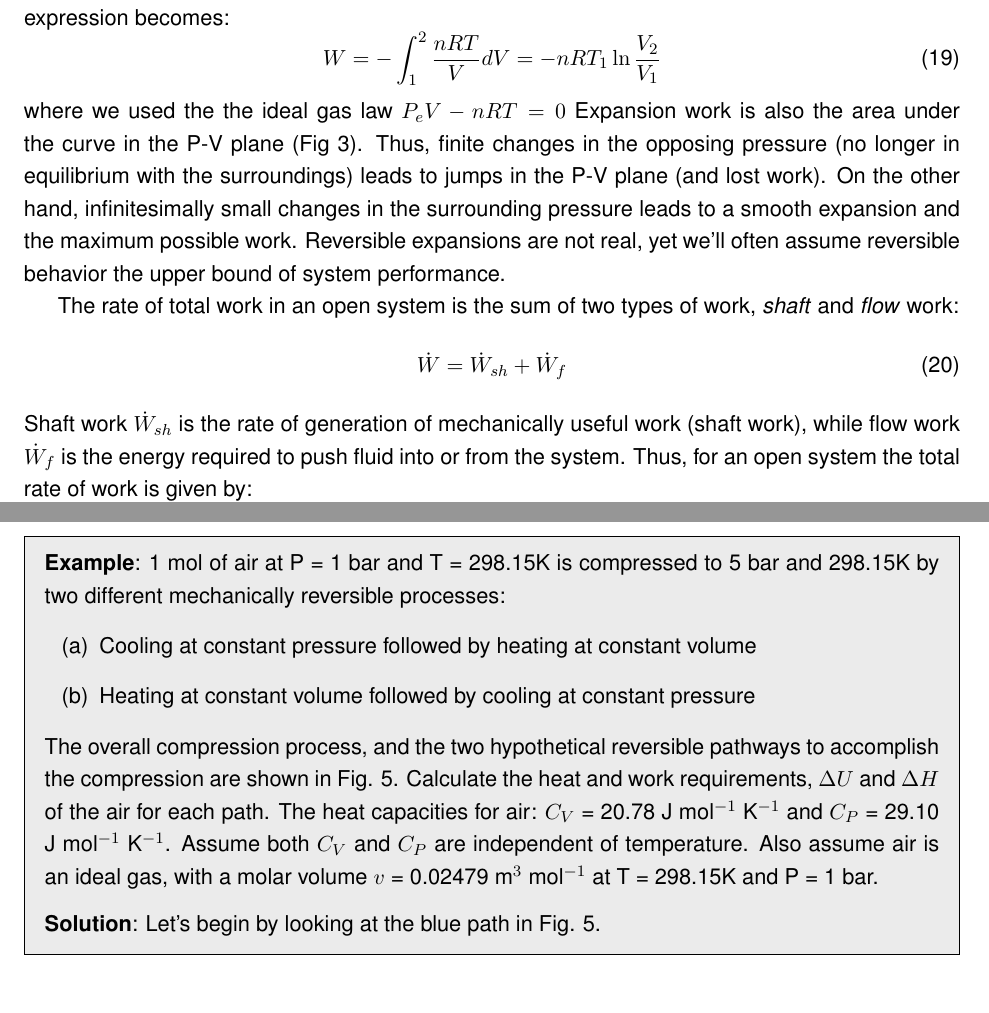
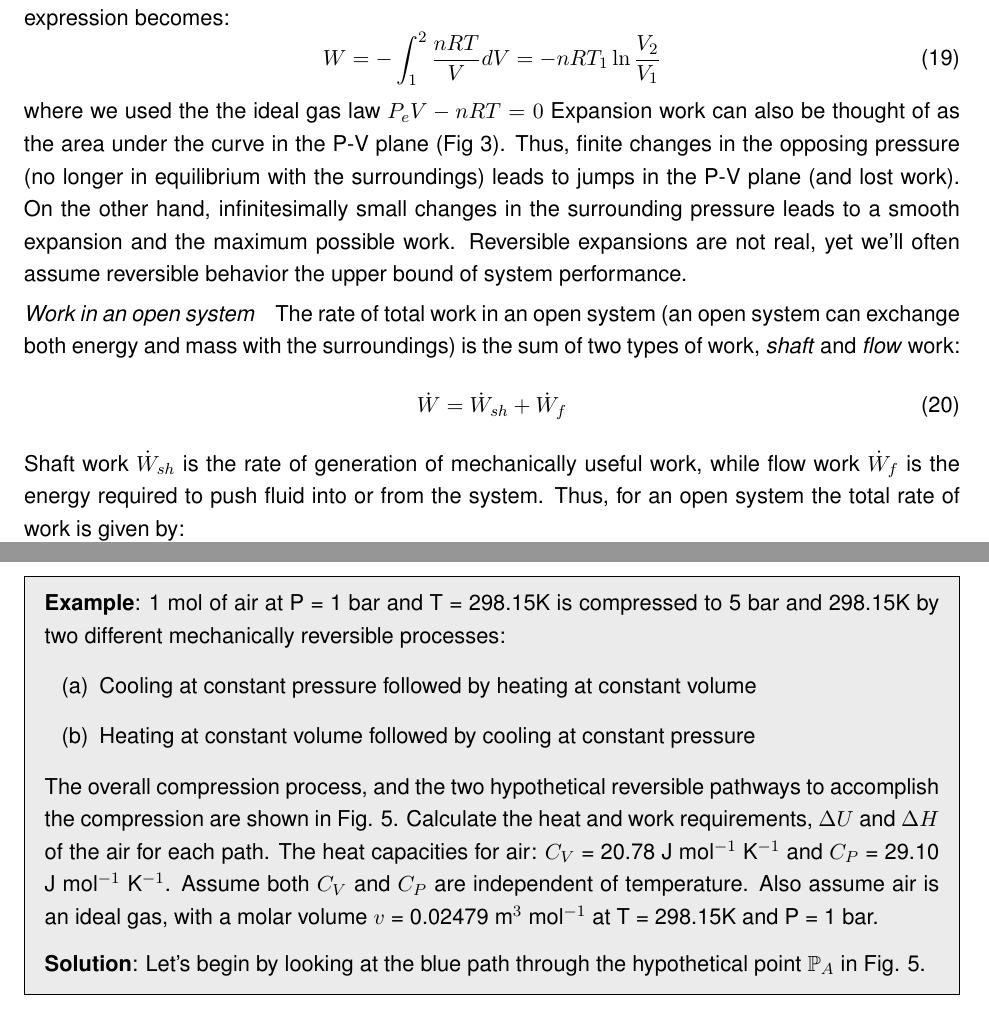
Before and after one commit to varnerlab/CHEME-3130-F2017-Varner, a LaTeX document (first_law/Notes.tex): two parts of pages 6 and 15 of 17, joined at a grey line, cut so that both start at the same text. Compiled offline with pdfLaTeX.

Commit message:
First law

```diff
--- a/first_law/Notes.tex
+++ b/first_law/Notes.tex
@@ -238,16 +238,16 @@ If the working fluid in the system were an ideal gas (a simple equation of state
 \begin{equation}\label{eqn:isothermal-reversible-expansion}
 W = - \int_{1}^{2} \frac{nRT}{V}dV = - nRT_{1}\ln\frac{V_{2}}{V_{1}}
 \end{equation}where we used the the ideal gas law $P_{e}V - nRT = 0$
-Expansion work is also the area under the curve in the P-V plane (Fig \ref{fig-expansion-work-area}).
+Expansion work can also be thought of as the area under the curve in the P-V plane (Fig \ref{fig-expansion-work-area}).
 Thus, finite changes in the opposing pressure (no longer in equilibrium with the surroundings) leads to jumps in the P-V plane (and lost work).
 On the other hand, infinitesimally small changes in the surrounding pressure leads to a smooth expansion and the maximum possible work.
 Reversible expansions are not real, yet we'll often assume reversible behavior the upper bound of system performance.
 
-The rate of total work in an open system is the sum of two types of work, \emph{shaft} and \emph{flow} work:
+\paragraph*{Work in an open system}~The rate of total work in an open system (an open system can exchange both energy and mass with the surroundings) is the sum of two types of work, \emph{shaft} and \emph{flow} work:
 \begin{equation}
 	\dot{W} = \dot{W}_{sh} + \dot{W}_{f}
 \end{equation}
-Shaft work $\dot{W}_{sh}$ is the rate of generation of mechanically useful work (shaft work), while flow work $\dot{W}_{f}$ is the energy required to push fluid into or from the system.
+Shaft work $\dot{W}_{sh}$ is the rate of generation of mechanically useful work, while flow work $\dot{W}_{f}$ is the energy required to push fluid into or from the system.
 Thus, for an open system the total rate of work is given by:
 \begin{equation}\label{eqn:open-work}
 	\dot{W} = \dot{W}_{sh} + \sum_{s=1}^{\mathcal{S}}\nu_{s}\left(Pv\right)_{s}\dot{m}_{s}
@@ -524,7 +526,8 @@ $U$ is only a function of $T$ for an ideal gas. This leaves us with the volume e
 	Also assume air is an ideal gas, with a molar volume $v$ = 0.02479 m$^{\mathrm{3}}$ mol$^{\mathrm{-1}}$ at T = 298.15K and P = 1 bar.
 
 	\vspace{0.1in}
-	\noindent\textbf{Solution}: Let's begin by looking at the blue path in Fig. \ref{fig:example-pv-diagram}.
+	\noindent\textbf{Solution}: Let's begin by looking at the blue path through the hypothetical point $\mathbb{P}_{A}$ in Fig. \ref{fig:example-pv-diagram}.
+
 \end{mdframed}
 \clearpage
 
```
Also changed, not shown: first_law/Notes.pdf, first_law/Notes.tex (4 more changed lines), 1 other file.
